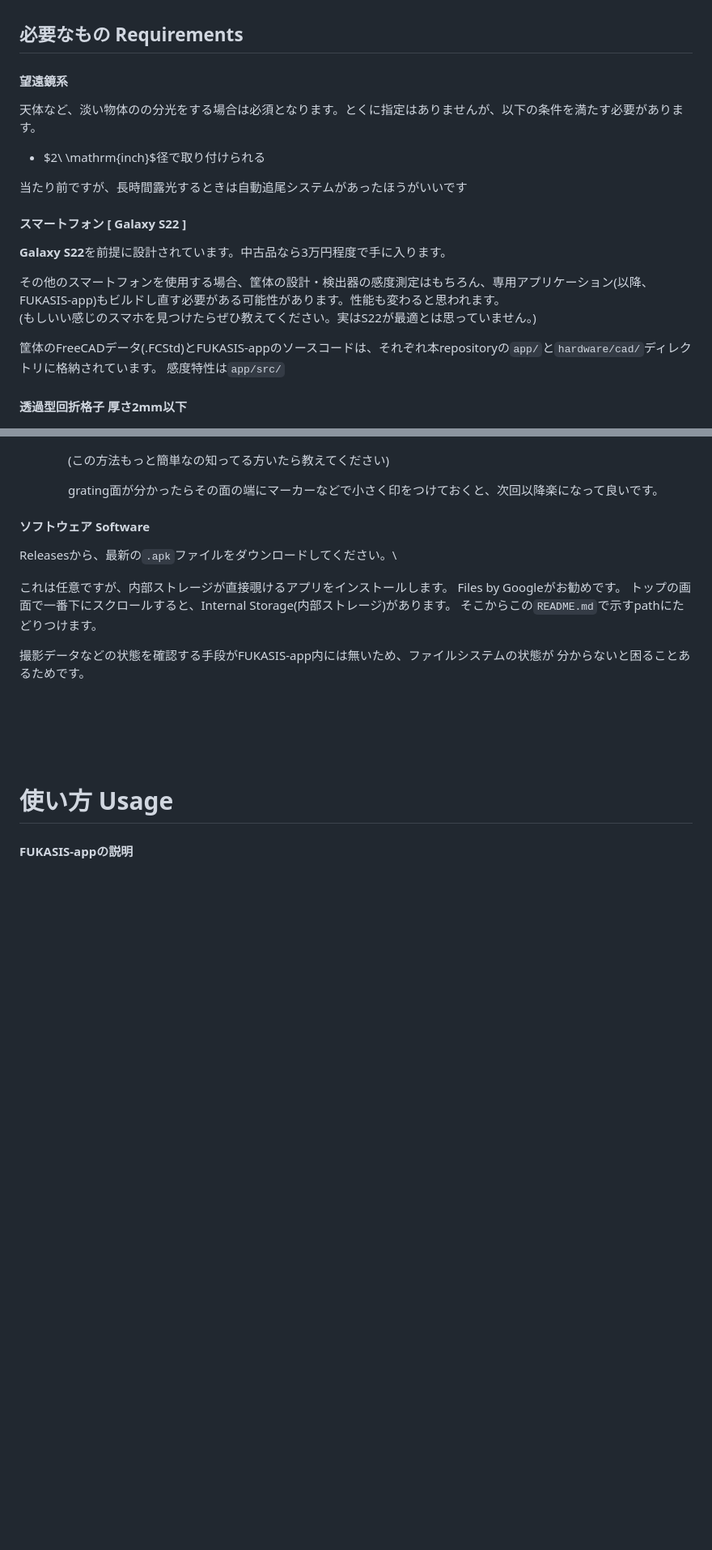
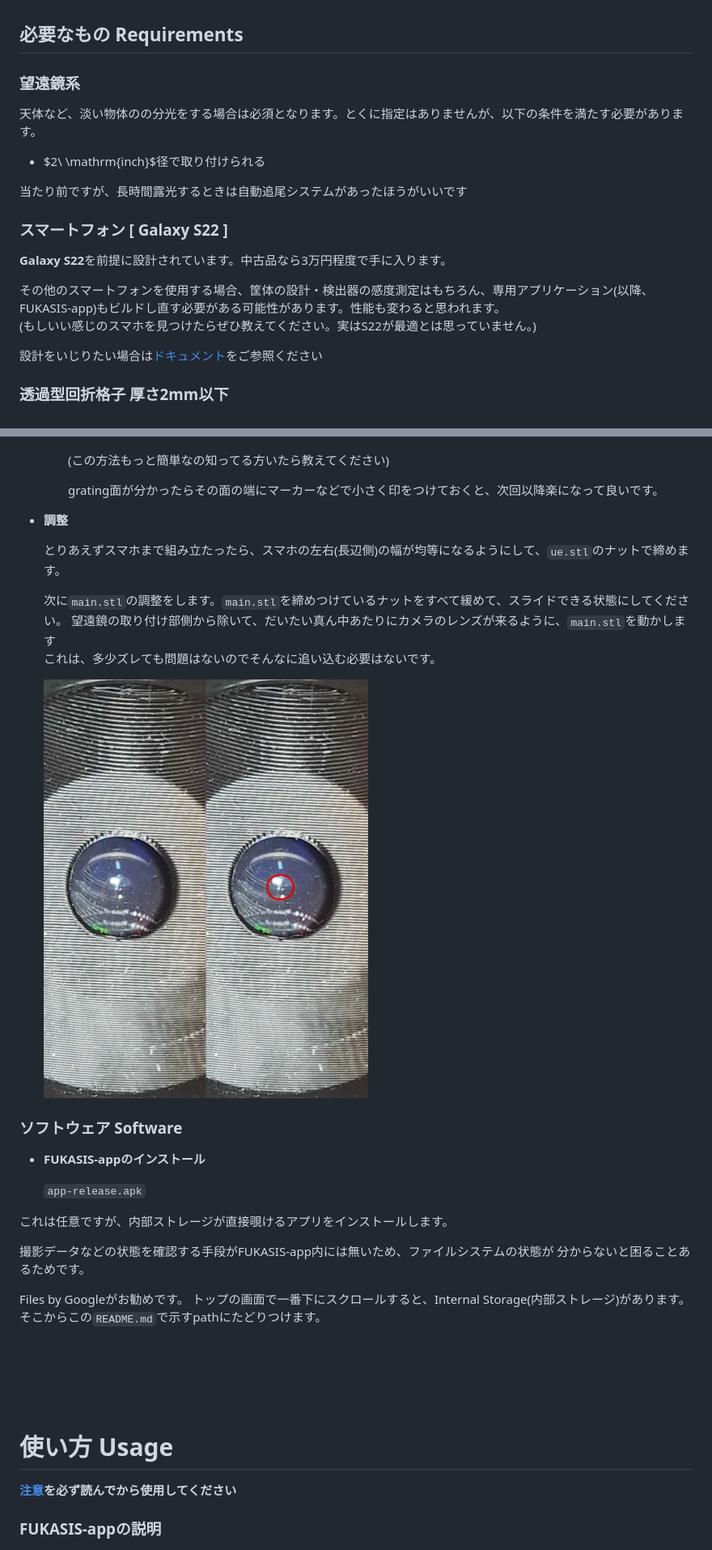
Before and after one commit to legrs/fukasis, a Markdown page: README.md, 2 parts joined by grey strips. Shown: that part at 81% size. Rendered like a GitHub page; pictures changed too: docs/imgs/centering.jpg (added); blank space fills up the shorter version.

Commit message:
first release!

```diff
--- a/README.md
+++ b/README.md
@@ -49,23 +60,23 @@
 
 ## 必要なもの Requirements
 
-#### 望遠鏡系
+### 望遠鏡系
 天体など、淡い物体のの分光をする場合は必須となります。とくに指定はありませんが、以下の条件を満たす必要があります。
 
 - $2\ \mathrm{inch}$径で取り付けられる
 
 当たり前ですが、長時間露光するときは自動追尾システムがあったほうがいいです
 
-#### スマートフォン [ Galaxy S22 ]
+### スマートフォン [ Galaxy S22 ]
 **Galaxy S22**を前提に設計されています。中古品なら3万円程度で手に入ります。
 
 その他のスマートフォンを使用する場合、筐体の設計・検出器の感度測定はもちろん、専用アプリケーション(以降、FUKASIS-app)もビルドし直す必要がある可能性があります。性能も変わると思われます。\
 (もしいい感じのスマホを見つけたらぜひ教えてください。実はS22が最適とは思っていません。)
 
-筐体のFreeCADデータ(.FCStd)とFUKASIS-appのソースコードは、それぞれ本repositoryの`app/`と`hardware/cad/`ディレクトリに格納されています。
-感度特性は`app/src/`
+設計をいじりたい場合は[ドキュメント](#ドキュメント-documents)をご参照ください
 
-#### 透過型回折格子 厚さ2mm以下
+
+### 透過型回折格子 厚さ2mm以下
 
 <img src="./docs/imgs/grating.jpg" width="40%"/>
 
@@ -192,28 +225,42 @@ mainはかなり印刷が難しいかもしれません…(私はかなり苦労
 
         grating面が分かったらその面の端にマーカーなどで小さく印をつけておくと、次回以降楽になって良いです。
 
+* **調整**
+
+    とりあえずスマホまで組み立たったら、スマホの左右(長辺側)の幅が均等になるようにして、`ue.stl`のナットで締めます。
+
+    次に`main.stl`の調整をします。`main.stl`を締めつけているナットをすべて緩めて、スライドできる状態にしてください。
+    望遠鏡の取り付け部側から除いて、だいたい真ん中あたりにカメラのレンズが来るように、`main.stl`を動かします\
+    これは、多少ズレても問題はないのでそんなに追い込む必要はないです。
 
 
-#### ソフトウェア Software
-Releasesから、最新の`.apk`ファイルをダウンロードしてください。\
+    <img src="./docs/imgs/centering.jpg" width="50%" alt="反射で見づらいですが…"/>
 
+
+### ソフトウェア Software
+
+* **FUKASIS-appのインストール**
+
+    `app-release.apk`
 
 
 これは任意ですが、内部ストレージが直接覗けるアプリをインストールします。
-Files by Googleがお勧めです。
-トップの画面で一番下にスクロールすると、Internal Storage(内部ストレージ)があります。
-そこからこの`README.md`で示すpathにたどりつけます。
 
 撮影データなどの状態を確認する手段がFUKASIS-app内には無いため、ファイルシステムの状態が
 分からないと困ることあるためです。
 
+Files by Googleがお勧めです。
+トップの画面で一番下にスクロールすると、Internal Storage(内部ストレージ)があります。
+そこからこの`README.md`で示すpathにたどりつけます。
 
 <br><br><br><br>
 
 
 # 使い方 Usage
 
-#### FUKASIS-appの説明
+**[注意](#注意-Attention)を必ず読んでから使用してください**
+
+### FUKASIS-appの説明
 
 <img src="./docs/imgs/main.jpg" width="30%" alt="main画面"/>
 
```
Also changed, not shown: other parts of README.md (+107 -41 lines), docs/kwsk.md (added, +18 -0 lines), docs/imgs/main_3dp.jpg (added), docs/imgs/spectrum_sun.png (added), docs/imgs/visual1.png (deleted), 7 other files.
